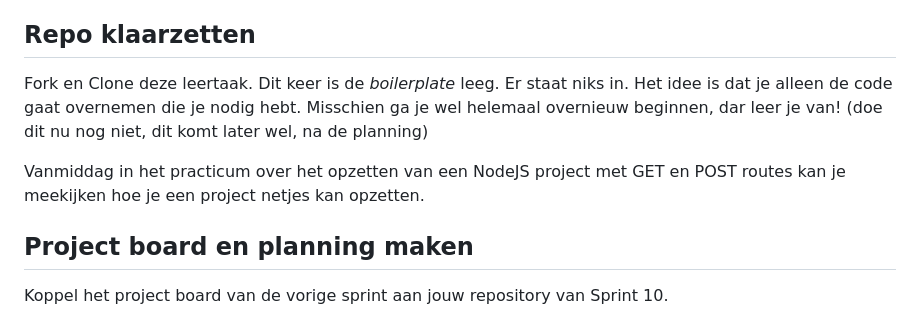
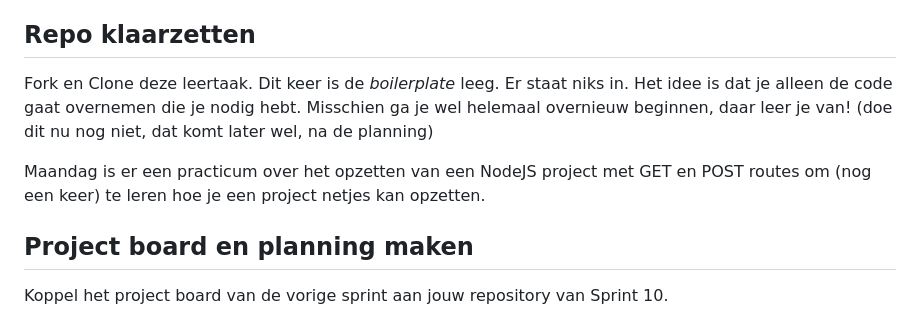
Before and after one commit to fdnd-task/enhanced-website, a Markdown page: docs/sprint-planning.md, the part around the change. Drawn GitHub-style.

```diff
--- a/docs/sprint-planning.md
+++ b/docs/sprint-planning.md
@@ -18,9 +18,9 @@ En welke onderwerpen komen daar nog bij?
 
 
 ## Repo klaarzetten
-Fork en Clone deze leertaak. Dit keer is de _boilerplate_ leeg. Er staat niks in. Het idee is dat je alleen de code gaat overnemen die je nodig hebt. Misschien ga je wel helemaal overnieuw beginnen, dar leer je van! (doe dit nu nog niet, dit komt later wel, na de planning)
+Fork en Clone deze leertaak. Dit keer is de _boilerplate_ leeg. Er staat niks in. Het idee is dat je alleen de code gaat overnemen die je nodig hebt. Misschien ga je wel helemaal overnieuw beginnen, daar leer je van! (doe dit nu nog niet, dat komt later wel, na de planning)
 
-Vanmiddag in het practicum  over het opzetten van een NodeJS project met GET en POST routes kan je meekijken hoe je een project netjes kan opzetten.
+Maandag is er een practicum over het opzetten van een NodeJS project met GET en POST routes om (nog een keer) te leren hoe je een project netjes kan opzetten.
 
 ## Project board en planning maken
 Koppel het project board van de vorige sprint aan jouw repository van Sprint 10.
```
